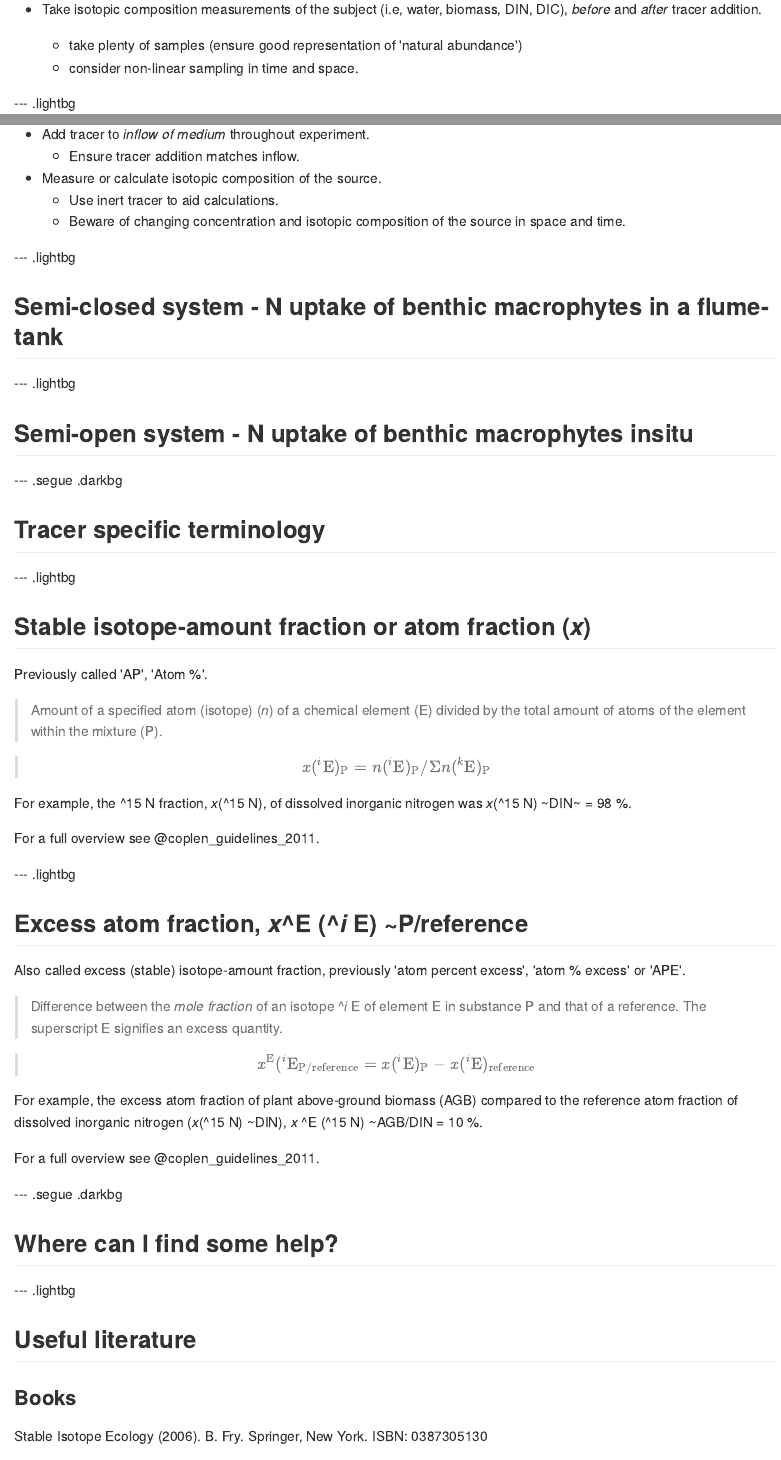
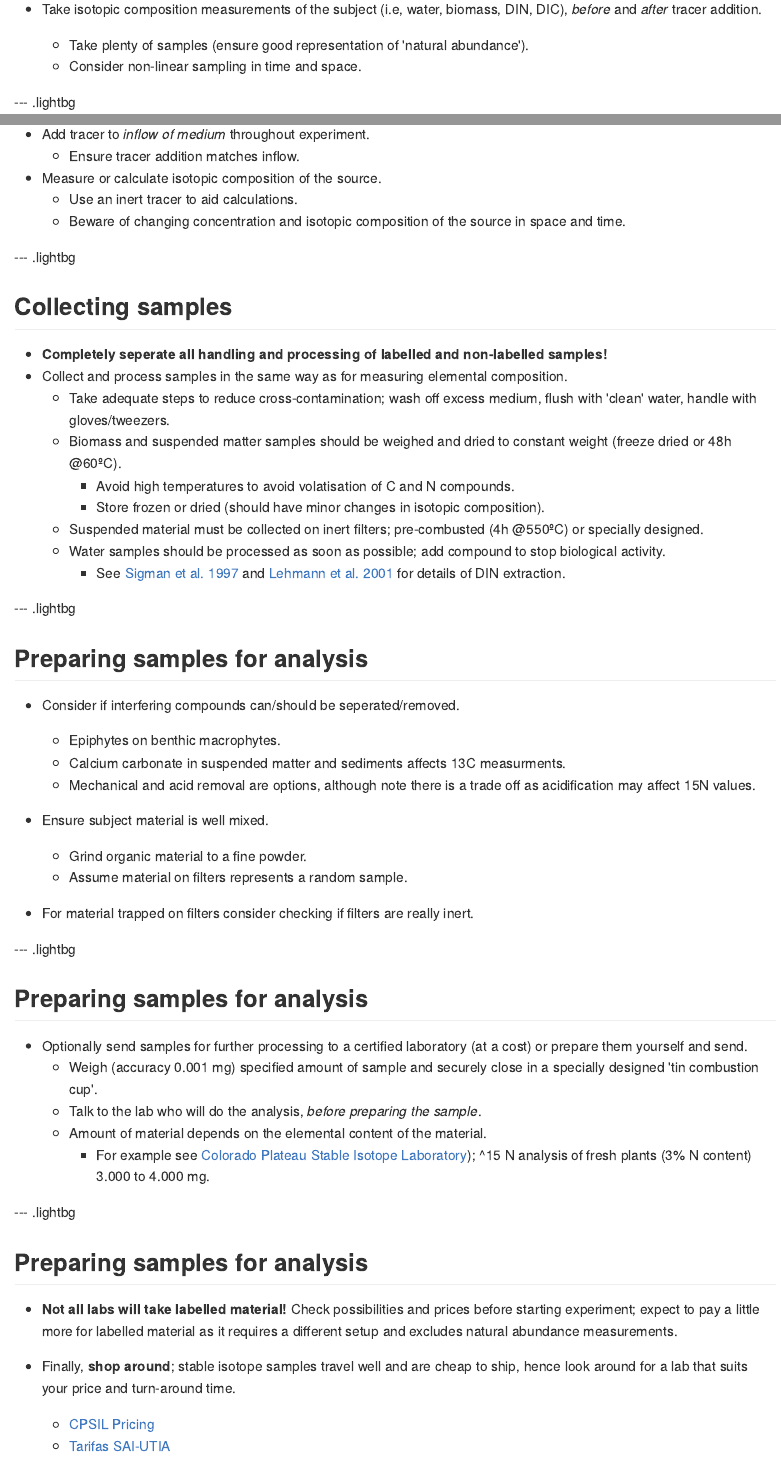
Before and after one commit to edwardpmorris/stable_isotope_tracers_CEIMAR_2016, an R Markdown document (index.Rmd): the page in a window 1100 px wide, from 7410 px down before the commit and from 6750 px down after it, so that both start at the same text, and a second part further down, joined at a grey line. The pictures show the output file index.md that the author committed with the source, drawn offline in the style of GitHub.

Commit message:
finished section preparing samples

```diff
--- a/index.Rmd
+++ b/index.Rmd
@@ -174,0 +185,5 @@ Interpretting sources is complicated by overlapping, variable stable isotope val
++ Take isotopic composition measurements of the subject (i.e, water, biomass, DIN, DIC), *before* and *after* tracer addition.
+    + Take plenty of samples (ensure good representation of 'natural abundance').
+    + Consider non-linear sampling in time and space.
+
+--- .lightbg
@@ -175,3 +204,53 @@ Interpretting sources is complicated by overlapping, variable stable isotope val
++ Add tracer to *inflow of medium* throughout experiment.
+    + Ensure tracer addition matches inflow.
++ Measure or calculate isotopic composition of the source.
+    + Use an inert tracer to aid calculations.
+    + Beware of changing concentration and isotopic composition of the source in space and time.
+
+--- .lightbg
+## Collecting samples
+
++ **Completely seperate all handling and processing of labelled and non-labelled samples!**
++ Collect and process samples in the same way as for measuring elemental composition.
+    + Take adequate steps to reduce cross-contamination; wash off excess medium, flush with 'clean' water, handle with gloves/tweezers.
+    + Biomass and suspended matter samples should be weighed and dried to constant weight (freeze dried or 48h @60ºC).
+       + Avoid high temperatures to avoid volatisation of C and N compounds.
+       + Store frozen or dried (should have minor changes in isotopic composition).
+    + Suspended material must be collected on inert filters; pre-combusted (4h @550ºC) or specially designed.
+    + Water samples should be processed as soon as possible; add compound to stop biological activity.
+       + See [Sigman et al. 1997](www.sciencedirect.com/science/article/pii/S0304420397000091) and [Lehmann et al. 2001](http://pubs.acs.org/doi/abs/10.1021/ac010212u) for details of DIN extraction.
+
+--- .lightbg
+## Preparing samples for analysis
+
++ Consider if interfering compounds can/should be seperated/removed.
+    + Epiphytes on benthic macrophytes.
+    + Calcium carbonate in suspended matter and sediments affects 13C measurments.
+    + Mechanical and acid removal are options, although note there is a trade off as acidification may affect 15N values.
+
++ Ensure subject material is well mixed.
+    + Grind organic material to a fine powder.
+    + Assume material on filters represents a random sample.
+
++ For material trapped on filters consider checking if filters are really inert.
+
+--- .lightbg
+## Preparing samples for analysis
+
++ Optionally send samples for further processing to a certified laboratory (at a cost) or prepare them yourself and send.
+    + Weigh (accuracy 0.001 mg) specified amount of sample and securely close in a specially designed 'tin combustion cup'.
+    + Talk to the lab who will do the analysis, *before preparing the sample*.
+    + Amount of material depends on the elemental content of the material.
+        + For example see [Colorado Plateau Stable Isotope Laboratory](http://www.isotope.nau.edu/submit.html)); ^15 N analysis of fresh plants (3% N content) 3.000 to 4.000 mg.
+
+--- .lightbg
+## Preparing samples for analysis
+
++ **Not all labs will take labelled material!** Check possibilities and prices before starting experiment; expect to pay a little more for labelled material as it requires a different setup and excludes natural abundance measurements.
+
++ Finally, **shop around**; stable isotope samples travel well and are cheap to ship, hence look around for a lab that suits your price and turn-around time.
+    + [CPSIL Pricing](http://www.isotope.nau.edu/pricing.html)
+    + [Tarifas SAI-UTIA](https://www.sai.udc.es/es/unidades/UTIA)
 
 --- .segue bg:url(assets/img/questions-UCA-ceimar-background-dark-1100px700px.png);
 ## Questions?
@@ -207,3 +278,0 @@ Use the '5% rule' and the range of natural concentrations in aquatic systems.
-+ Take isotopic composition measurements of the subject (i.e, water, biomass, DIN, DIC), *before* and *after* tracer addition.
-    + take plenty of samples (ensure good representation of 'natural abundance')
-    + consider non-linear sampling in time and space.
@@ -225,8 +279,3 @@ Semi-open systems; bays, rivers, estuaries, lakes, ponds, sub-tidal sediments, c
-+ Add tracer to *inflow of medium* throughout experiment.
-    + Ensure tracer addition matches inflow.
-+ Measure or calculate isotopic composition of the source.
-    + Use inert tracer to aid calculations.
-    + Beware of changing concentration and isotopic composition of the source in space and time.
 
 --- .lightbg
 ## Semi-closed system - N uptake of benthic macrophytes in a flume-tank
```
Also changed, not shown: index.html, index.md, index.Rmd (64 more changed lines).
